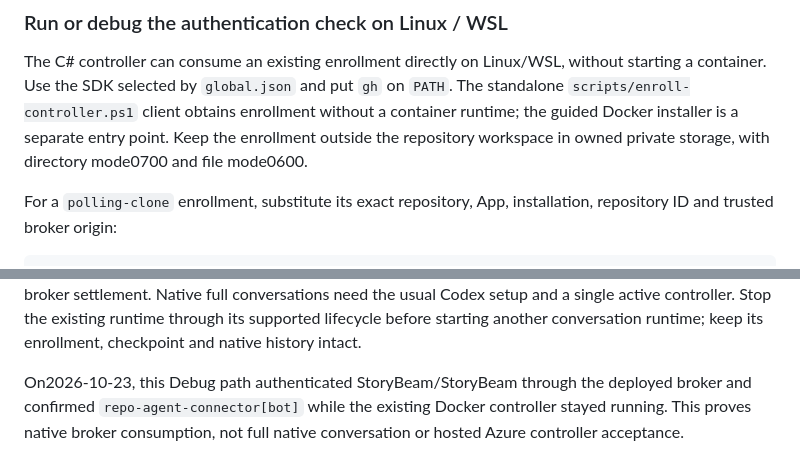
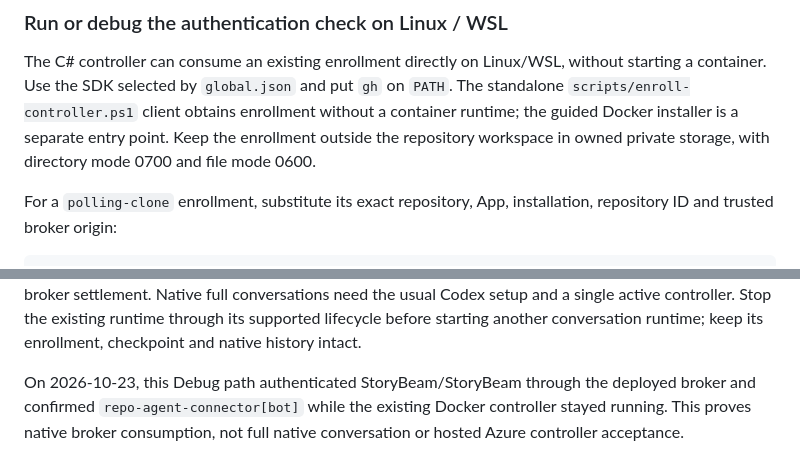
Before and after one commit to repoagent/controller, a Markdown page: docs/github-app-auth.md, 2 parts joined by grey strips. Rendered like a GitHub page.

Commit message:
docs: fix native guide permission and date spacing

```diff
--- a/docs/github-app-auth.md
+++ b/docs/github-app-auth.md
@@ -39,7 +39,7 @@ without starting a container. Use the SDK selected by `global.json` and put
 `gh` on `PATH`. The standalone `scripts/enroll-controller.ps1` client obtains
 enrollment without a container runtime; the guided Docker installer is a
 separate entry point. Keep the enrollment outside the repository workspace in
-owned private storage, with directory mode0700 and file mode0600.
+owned private storage, with directory mode 0700 and file mode 0600.
 
 For a `polling-clone` enrollment, substitute its exact repository, App,
 installation, repository ID and trusted broker origin:
@@ -72,7 +72,7 @@ setup and a single active controller. Stop the existing runtime through its
 supported lifecycle before starting another conversation runtime; keep its
 enrollment, checkpoint and native history intact.
 
-On2026-10-23, this Debug path authenticated StoryBeam/StoryBeam through the
+On 2026-10-23, this Debug path authenticated StoryBeam/StoryBeam through the
 deployed broker and confirmed `repo-agent-connector[bot]` while the existing
 Docker controller stayed running. This proves native broker consumption,
 not full native conversation or hosted Azure controller acceptance.
```
